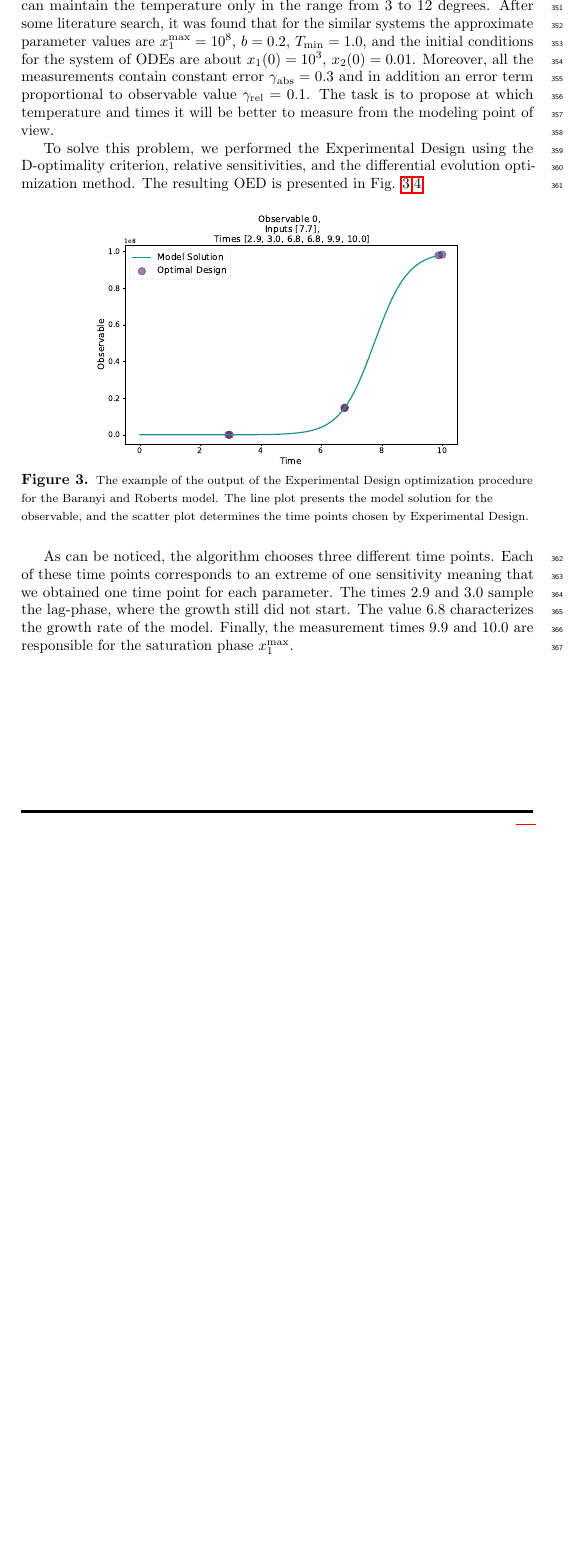
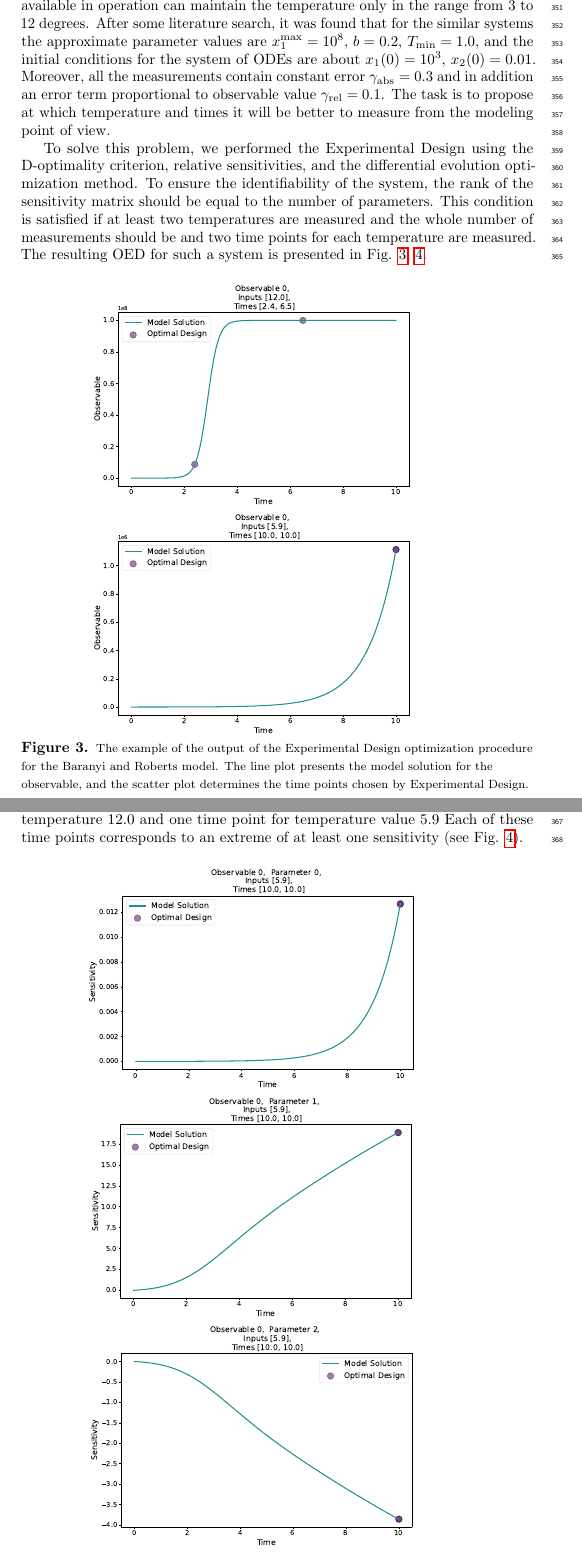
Before and after one commit to Spatial-Systems-Biology-Freiburg/2022-10-Predictive-Microbiology-Softwares, a LaTeX document (main.tex): part of page 17 of 21 before the commit and two parts of pages 17 and 18 of 22 after it, the two joined at a grey line, cut so that both start at the same text, the shorter picture padded with empty space. Compiled offline with pdfLaTeX.

Commit message:
example 1: correct mistake in Baranyi and Roberts equation, and correct the results

```diff
--- a/main.tex
+++ b/main.tex
@@ -690,30 +690,37 @@ Moreover, all the measurements contain constant error $\gamma_\text{abs}=0.3$ an
 The task is to propose at which temperature and times it will be better to measure from the modeling point of view.
 
 To solve this problem, we performed the Experimental Design using the D-optimality criterion, relative sensitivities, and the differential evolution optimization method.
-The resulting \ac{oed} is presented in Fig. \ref{fig:baranyi_roberts_observable},\ref{fig:baranyi_roberts_sensitivities}
+To ensure the identifiability of the system, the rank of the sensitivity matrix should be equal to the number of parameters.
+This condition is satisfied if at least two temperatures are measured and the whole number of measurements should be
+and two time points for each temperature are measured.
+The resulting \ac{oed} for such a system is presented in Fig. \ref{fig:baranyi_roberts_observable}, \ref{fig:baranyi_roberts_sensitivities}.
 \begin{figure}[H]
-    \centering
-    \includegraphics[scale=0.4]{Figures/Observable_Results_baranyi_roberts_ode_fisher_determinant_rel_sensit_cont_6times_1temps_000_x_00.pdf}
+    \begin{subfigure}{.9\textwidth}
+        \centering
+        \includegraphics[scale=0.35]{Figures/Observable_Results_baranyi_roberts_ode_fisher_determinant_rel_sensit_cont_2times_2temps_000_x_00.pdf}
+      \end{subfigure}
+      \begin{subfigure}{.9\textwidth}
+        \centering
+        \includegraphics[scale=0.35]{Figures/Observable_Results_baranyi_roberts_ode_fisher_determinant_rel_sensit_cont_2times_2temps_001_x_00.pdf}
+      \end{subfigure}
     \caption{{\footnotesize The example of the output of the Experimental Design optimization procedure for the Baranyi and Roberts model.
     The line plot presents the model solution for the observable, and the scatter plot determines the time points chosen by Experimental Design.}}
     \label{fig:baranyi_roberts_observable}
 \end{figure}
-As can be noticed, the algorithm chooses three different time points.
-Each of these time points corresponds to an extreme of one sensitivity meaning that we obtained one time point for each parameter.
-The times 2.9 and 3.0 sample the lag-phase, where the growth still did not start.
-The value 6.8 characterizes the growth rate of the model.
-Finally, the measurement times 9.9 and 10.0 are responsible for the saturation phase $x_1^\text{max}$.
+
+As can be noticed, the algorithm has chosen two different timepoints for temperature 12.0 and  one time point for temperature value 5.9
+Each of these time points corresponds to an extreme of at least one sensitivity (see Fig. \ref{fig:baranyi_roberts_sensitivities}).
 \begin{figure}[H]
     \begin{subfigure}{.9\textwidth}
       \centering
-      \includegraphics[scale=0.35]{Figures/Sensitivity_Results_baranyi_roberts_ode_fisher_determinant_rel_sensit_cont_6times_1temps_000_x_00_p_00.pdf}
+      \includegraphics[scale=0.35]{Figures/Sensitivity_Results_baranyi_roberts_ode_fisher_determinant_rel_sensit_cont_2times_2temps_000_x_00_p_00.pdf}
     \end{subfigure}
     \begin{subfigure}{.9\textwidth}
       \centering
-      \includegraphics[scale=0.35]{Figures/Sensitivity_Results_baranyi_roberts_ode_fisher_determinant_rel_sensit_cont_6times_1temps_000_x_00_p_01.pdf}
+      \includegraphics[scale=0.35]{Figures/Sensitivity_Results_baranyi_roberts_ode_fisher_determinant_rel_sensit_cont_2times_2temps_000_x_00_p_01.pdf}
     \end{subfigure}
-
     \begin{subfigure}{.9\textwidth}
         \centering
-        \includegraphics[scale=0.35]{Figures/Sensitivity_Results_baranyi_roberts_ode_fisher_determinant_rel_sensit_cont_6times_1temps_000_x_00_p_02.pdf}
+        \includegraphics[scale=0.35]{Figures/Sensitivity_Results_baranyi_roberts_ode_fisher_determinant_rel_sensit_cont_2times_2temps_000_x_00_p_02.pdf}
     \end{subfigure}
+\end{figure}%
```
Also changed, not shown: Figures/Observable_Results_baranyi_roberts_ode_fisher_determinant_rel_sensit_cont_2times_2temps_000_x_00.pdf (added), Figures/Observable_Results_baranyi_roberts_ode_fisher_determinant_rel_sensit_cont_2times_2temps_001_x_00.pdf (added), Figures/Observable_Results_baranyi_roberts_ode_fisher_determinant_rel_sensit_cont_6times_1temps_000_x_00.pdf (deleted), Figures/Sensitivity_Results_baranyi_roberts_ode_fisher_determinant_rel_sensit_cont_2times_2temps_000_x_00_p_00.pdf (added), Figures/Sensitivity_Results_baranyi_roberts_ode_fisher_determinant_rel_sensit_cont_2times_2temps_000_x_00_p_01.pdf (added), Figures/Sensitivity_Results_baranyi_roberts_ode_fisher_determinant_rel_sensit_cont_2times_2temps_000_x_00_p_02.pdf (added), Figures/Sensitivity_Results_baranyi_roberts_ode_fisher_determinant_rel_sensit_cont_2times_2temps_001_x_00_p_00.pdf (added), Figures/Sensitivity_Results_baranyi_roberts_ode_fisher_determinant_rel_sensit_cont_2times_2temps_001_x_00_p_01.pdf (added), Figures/Sensitivity_Results_baranyi_roberts_ode_fisher_determinant_rel_sensit_cont_2times_2temps_001_x_00_p_02.pdf (added), Figures/Sensitivity_Results_baranyi_roberts_ode_fisher_determinant_rel_sensit_cont_6times_1temps_000_x_00_p_00.pdf (deleted), Figures/Sensitivity_Results_baranyi_roberts_ode_fisher_determinant_rel_sensit_cont_6times_1temps_000_x_00_p_01.pdf (deleted), Figures/Sensitivity_Results_baranyi_roberts_ode_fisher_determinant_rel_sensit_cont_6times_1temps_000_x_00_p_02.pdf (deleted), Figures/det_vs_ntimes.pdf, main.tex (24 more changed lines).
